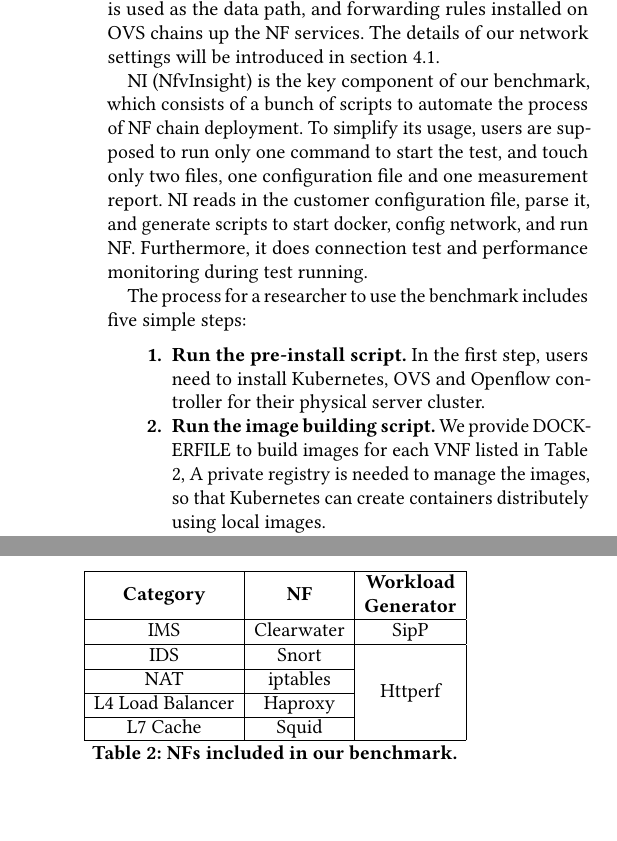
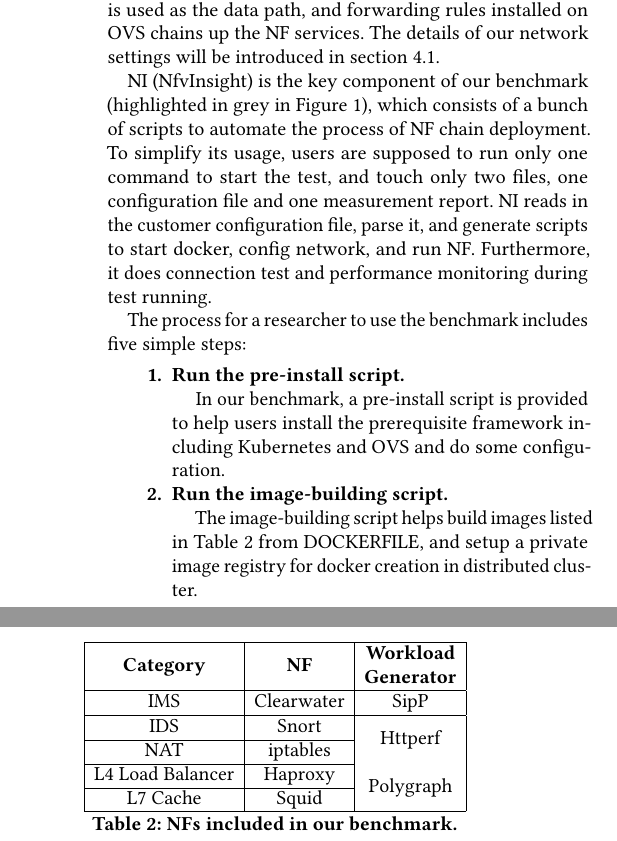
Before and after one commit to monicamedusa/NfvInsight, a LaTeX paper (IMC2017/NfvInsight.tex, which reads IMC2017/body/3.benchmark.tex): two parts of the columns of page 3 of 5, joined at a grey line, cut so that both start at the same text, the shorter picture padded with empty space. Compiled offline with pdfLaTeX.

Commit message:
modify 3

```diff
--- a/IMC2017/body/3.benchmark.tex
+++ b/IMC2017/body/3.benchmark.tex
@@ -67,7 +67,8 @@ OVS is used as the data path,
 and forwarding rules installed on OVS chains up the NF services.
 The details of our network settings will be introduced in section 4.1.
 
-NI (NfvInsight) is the key component of our benchmark,
+NI (NfvInsight) is the key component of our benchmark
+(highlighted in grey in Figure  \ref{design}),
 which consists of a bunch of scripts
 to automate the process of NF chain deployment.
 To simplify its usage,
@@ -83,16 +84,20 @@ The process for a researcher to use the benchmark includes five simple steps:
 
 \begin{itemize}
 \item[\textbf{1.}]{}\textbf{Run the pre-install script.}
-In the first step, users need to install Kubernetes, OVS
-and Openflow controller for their physical server cluster.
+
+In our benchmark, a pre-install script is provided to
+help users install the prerequisite framework including Kubernetes and OVS
+and do some configuration.
+%In the first step, users need to install Kubernetes, OVS
+%and Openflow controller for their physical server cluster.
 %Kubernetes is an open-source system for automating deployment, scaling,
 %and management of containerized applications.
 %To force forwarding packets cross nodes,
 %OVS bridge and Openflow global control is needed.
 
-\item[\textbf{2.}]{}\textbf{Run the image building script.}
-We provide DOCKERFILE to build images for each VNF listed in Table \ref{nfs},
-A private registry is needed to manage the images,
-so that Kubernetes can create containers distributely using local images.
+\item[\textbf{2.}]{}\textbf{Run the image-building script.}
+
+The image-building script helps build images listed in Table \ref{nfs} from DOCKERFILE, and setup a private image registry
+for docker creation in distributed cluster.
 
 \item[\textbf{3.}]{}\textbf{Write config file.}
@@ -135,9 +127,9 @@ and output a report.
 \begin{tabular}{|c|c|c|}\hline
 \textbf{Category} & \textbf{NF} & \tabincell{c}{\textbf{Workload}\\\textbf{Generator}}\\\hline
 IMS & Clearwater & SipP \\\hline
-IDS & Snort & \multirow{4}{*}{Httperf} \\\cline{1-2}
+IDS & Snort & \multirow{2}{*}{Httperf} \\\cline{1-2}
 NAT & iptables & \\\cline{1-2}
-L4 Load Balancer & Haproxy & \\\cline{1-2}
+L4 Load Balancer & Haproxy & \multirow{2}{*}{Polygraph} \\\cline{1-2}
 L7 Cache & Squid & \\\hline
 \end{tabular}
 \caption{NFs included in our benchmark.}
```
Also changed, not shown: IMC2017/body/3.benchmark.tex (41 more changed lines).
